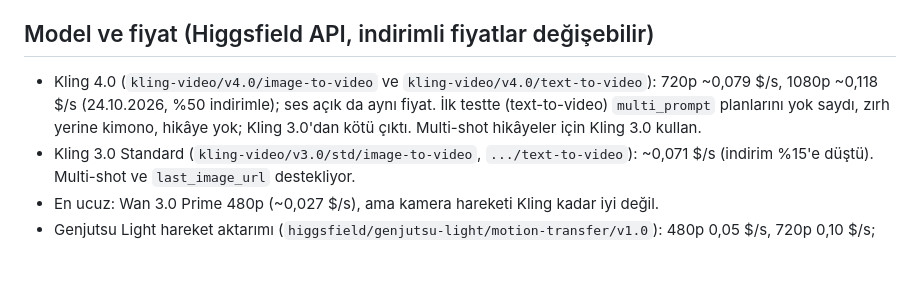
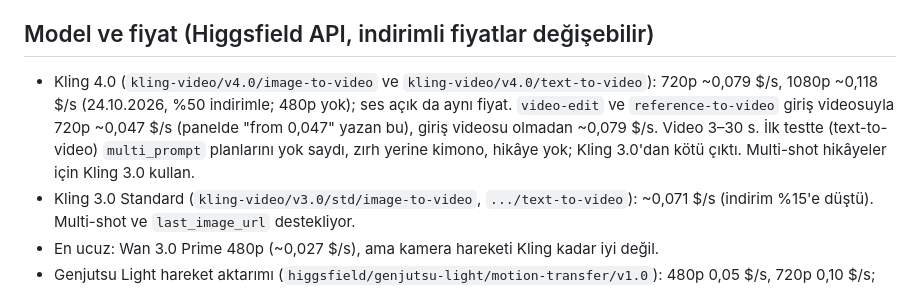
Before and after one commit to yeattozunn/yeattozunn, a Markdown page: CLAUDE.md, the part around the change. GitHub-like rendering; blank space fills up the shorter version.

Commit message:
CLAUDE.md: Kling 4.0 mod fiyatları
Co-Authored-By: Claude Opus 5.5 <noreply@anthropic.com>
Claude-Session: https://claude.ai/code/session_01MuaHzew87iyxmvG3mJpc6v

```diff
--- a/CLAUDE.md
+++ b/CLAUDE.md
@@ -13,7 +13,7 @@ Bu repo, Higgsfield API ile üretilen AI videoları içeriyor. Kullanıcıyla T
 - API anahtarı repoya asla commit edilmez.
 
 ## Model ve fiyat (Higgsfield API, indirimli fiyatlar değişebilir)
-- Kling 4.0 (`kling-video/v4.0/image-to-video` ve `kling-video/v4.0/text-to-video`): 720p ~0,079 $/s, 1080p ~0,118 $/s (24.10.2026, %50 indirimle); ses açık da aynı fiyat. İlk testte (text-to-video) `multi_prompt` planlarını yok saydı, zırh yerine kimono, hikâye yok; Kling 3.0'dan kötü çıktı. Multi-shot hikâyeler için Kling 3.0 kullan.
+- Kling 4.0 (`kling-video/v4.0/image-to-video` ve `kling-video/v4.0/text-to-video`): 720p ~0,079 $/s, 1080p ~0,118 $/s (24.10.2026, %50 indirimle; 480p yok); ses açık da aynı fiyat. `video-edit` ve `reference-to-video` giriş videosuyla 720p ~0,047 $/s (panelde "from 0,047" yazan bu), giriş videosu olmadan ~0,079 $/s. Video 3–30 s. İlk testte (text-to-video) `multi_prompt` planlarını yok saydı, zırh yerine kimono, hikâye yok; Kling 3.0'dan kötü çıktı. Multi-shot hikâyeler için Kling 3.0 kullan.
 - Kling 3.0 Standard (`kling-video/v3.0/std/image-to-video`, `.../text-to-video`): ~0,071 $/s (indirim %15'e düştü). Multi-shot ve `last_image_url` destekliyor.
 - En ucuz: Wan 3.0 Prime 480p (~0,027 $/s), ama kamera hareketi Kling kadar iyi değil.
 - Genjutsu Light hareket aktarımı (`higgsfield/genjutsu-light/motion-transfer/v1.0`): 480p 0,05 $/s, 720p 0,10 $/s; ücret = çıktı süresi + giriş videosu süresi.
```
